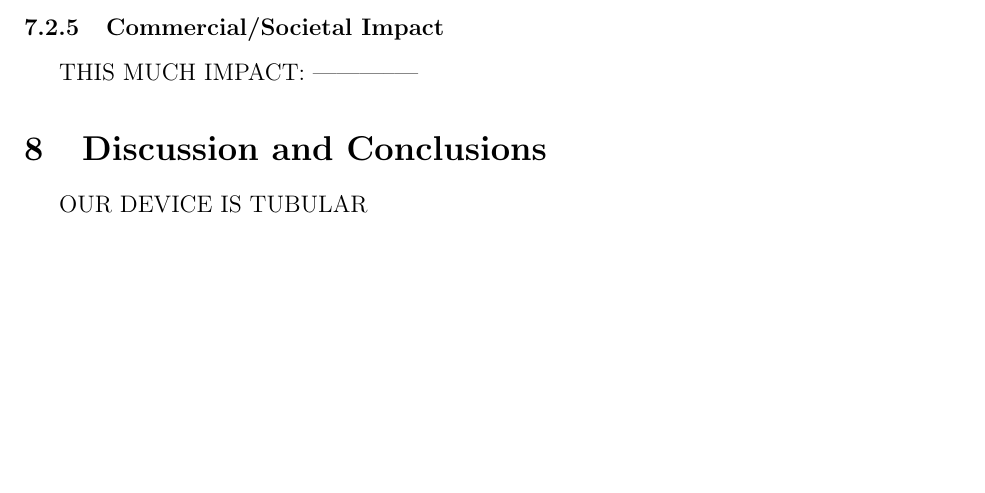
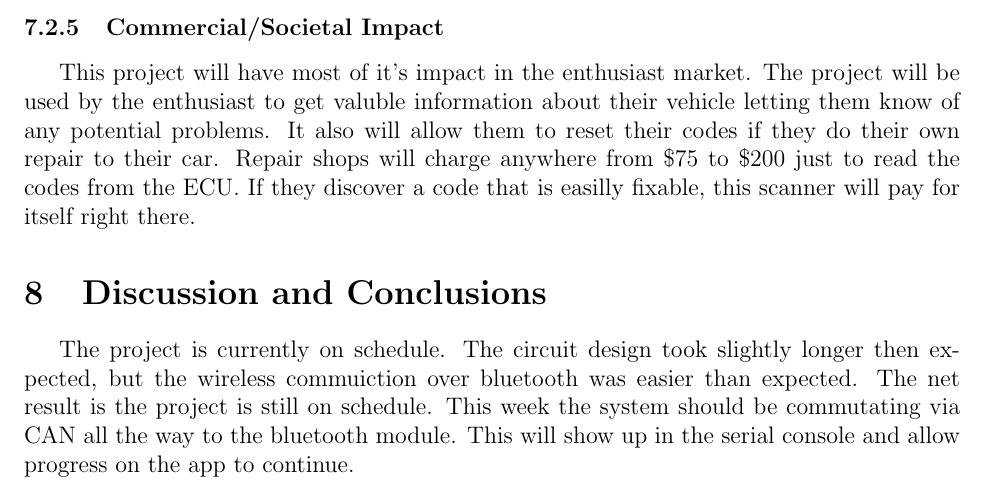
Before and after one commit to sdt16/eecs398, a LaTeX document (interim_tech_report/interim_tech_report.tex): part of page 12 of 12, cut so that both start at the same text, the shorter picture padded with empty space. Compiled offline with pdfLaTeX.

Commit message:
Added conclution and comm impact

```diff
--- a/interim_tech_report/interim_tech_report.tex
+++ b/interim_tech_report/interim_tech_report.tex
@@ -181,10 +181,10 @@ The device itself could not be easily repaired since most of the parts are solde
 The main health concerns with this device revolve around RF signals. However that being said the Bluetooth module packaged with the device is FCC approved so any health risks are no worse than any other Bluetooth devices.
 
 \subsubsection{Commercial/Societal Impact}
-THIS MUCH IMPACT:     |--------|
+This project will have most of it's impact in the enthusiast market. The project will be used by the enthusiast to get valuble information about their vehicle letting them know of any potential problems. It also will allow them to reset their codes if they do their own repair to their car. Repair shops will charge anywhere from \$75 to \$200 just to read the codes from the ECU. If they discover a code that is easilly fixable, this scanner will pay for itself right there.
 
 \section{Discussion and Conclusions}
-OUR DEVICE IS TUBULAR
+The project is currently on schedule. The circuit design took slightly longer then expected, but the wireless commuiction over bluetooth was easier than expected. The net result is the project is still on schedule. This week the system should be commutating via CAN all the way to the bluetooth module. This will show up in the serial console and allow progress on the app to continue.
 
 
 
```
